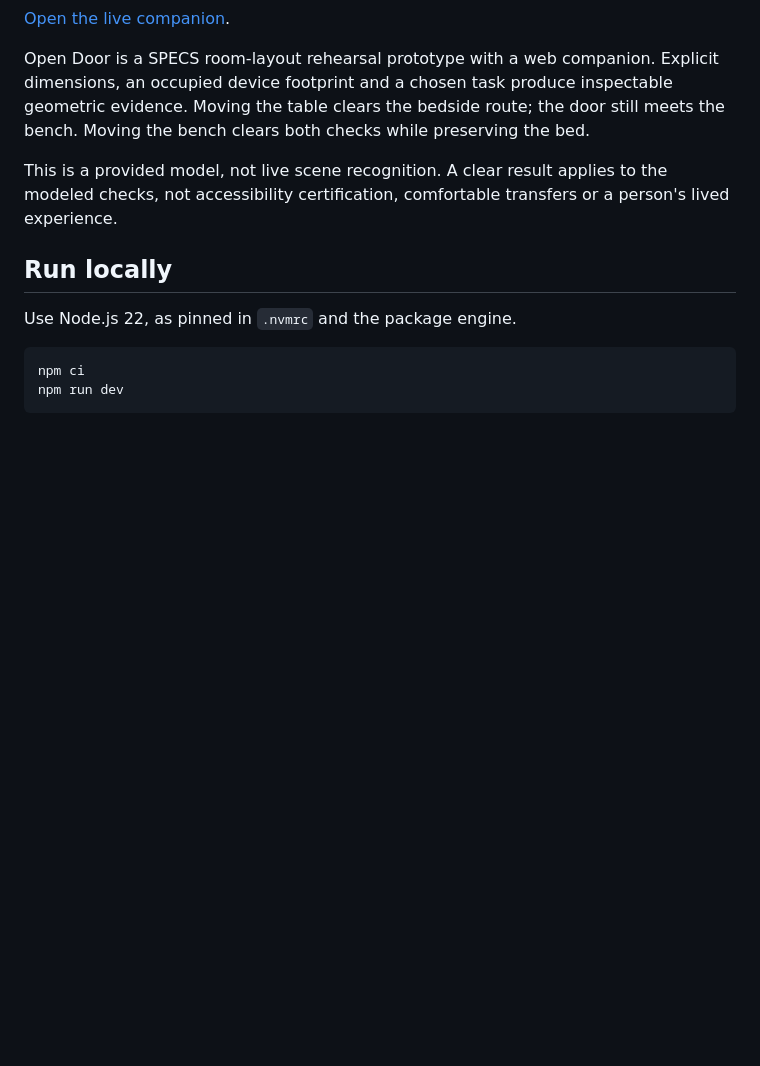
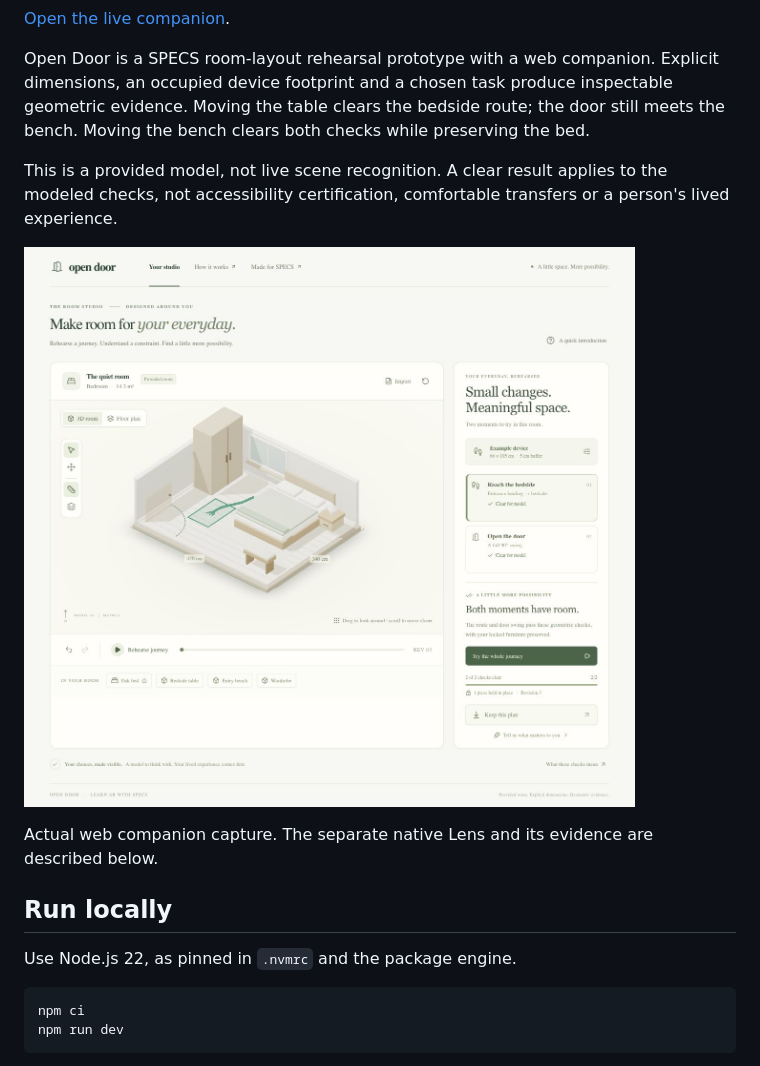
Before and after one commit to yadneshSalvi/open-door, a Markdown page: README.md, the part around the change. Rendered like a GitHub page; pictures changed too: devpost/media/companion-desktop.jpg (added); blank space fills up the shorter version.

Commit message:
Add reviewed companion interface captures

```diff
--- a/README.md
+++ b/README.md
@@ -7,6 +7,10 @@
 Open Door is a SPECS room-layout rehearsal prototype with a web companion. Explicit dimensions, an occupied device footprint and a chosen task produce inspectable geometric evidence. Moving the table clears the bedside route; the door still meets the bench. Moving the bench clears both checks while preserving the bed.
 
 This is a provided model, not live scene recognition. A clear result applies to the modeled checks, not accessibility certification, comfortable transfers or a person's lived experience.
+
+![Verified web companion showing both modeled checks clear after the furniture edits.](devpost/media/companion-desktop.jpg)
+
+Actual web companion capture. The separate native Lens and its evidence are described below.
 
 ## Run locally
 
```
Also changed, not shown: devpost/media/README.md (added, +8 -0 lines), devpost/verification.md (+2 -0 lines), devpost/media/companion-mobile.jpg (added).
